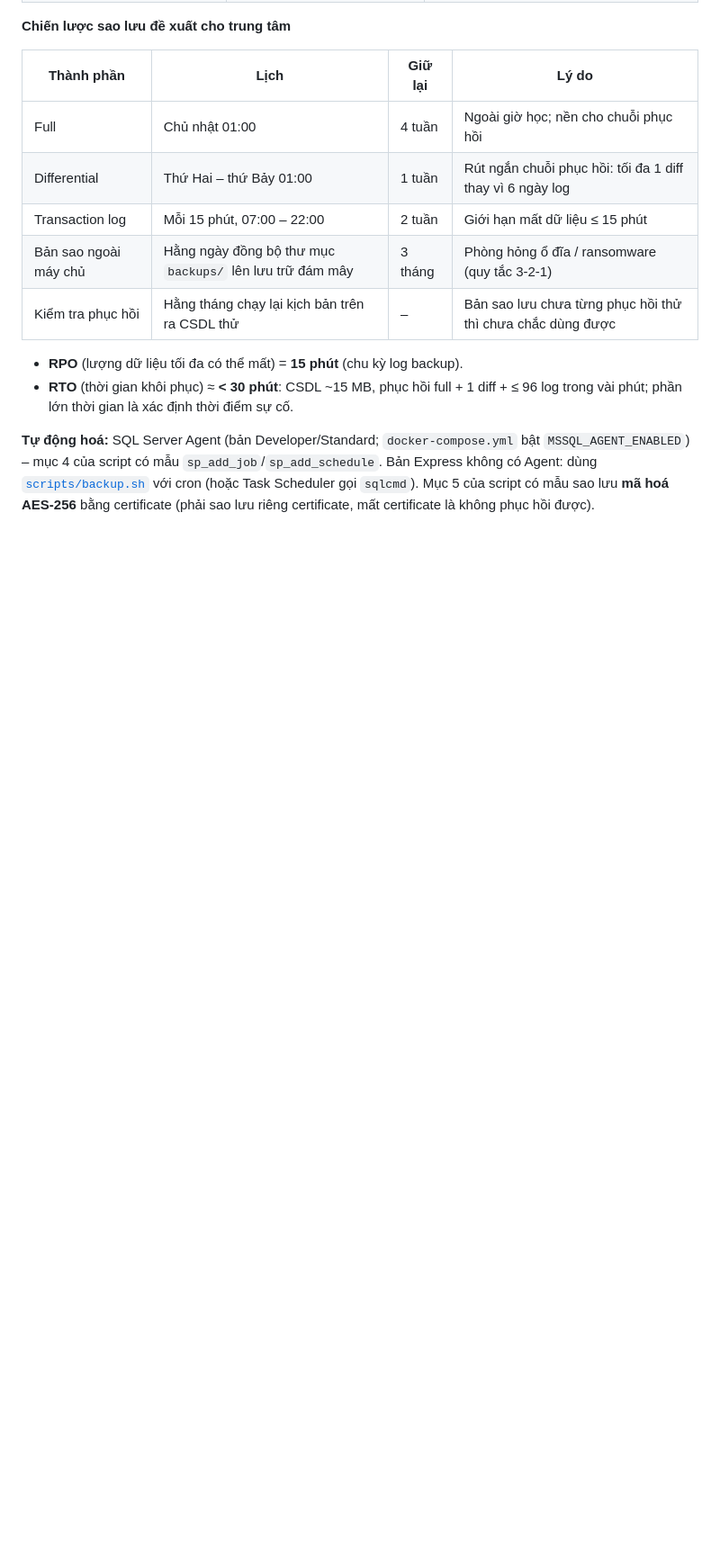
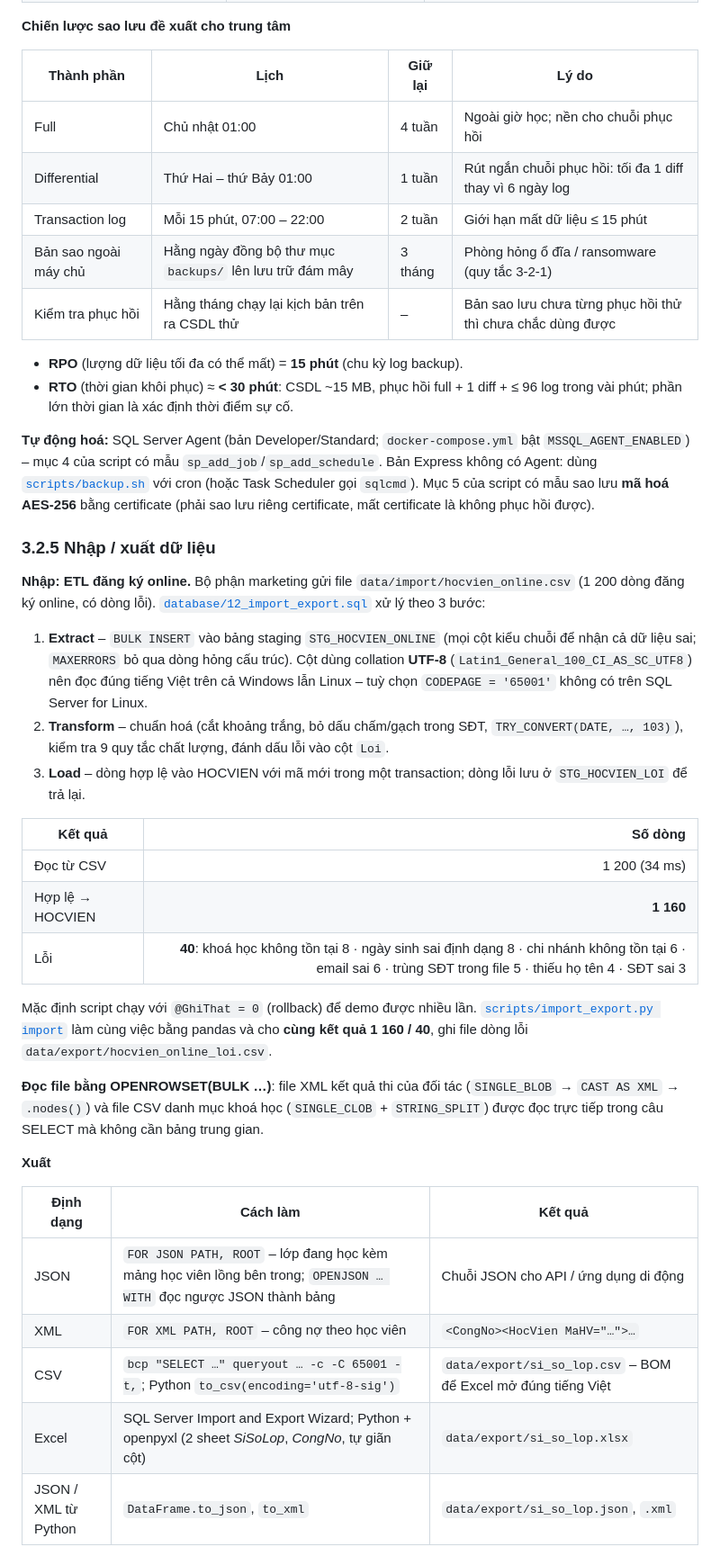
Before and after one commit to nhutruong-uit/ecms, a Markdown page: report/03-xu-ly-thong-tin.md, the part around one of its changes. Shown at 90% size. GitHub-like rendering; blank space fills up the shorter version.

Commit message:
docs(report): mục 3.2.5 – ETL nhập dữ liệu, xuất nhiều định dạng, so sánh tốc độ (#18)

```diff
--- a/report/03-xu-ly-thong-tin.md
+++ b/report/03-xu-ly-thong-tin.md
@@ -401,3 +401,31 @@ Bản phục hồi có **503 phiếu thu** – tức là giữ được cả 2 p
 
 **Tự động hoá:** SQL Server Agent (bản Developer/Standard; `docker-compose.yml` bật `MSSQL_AGENT_ENABLED`) – mục 4 của script có mẫu `sp_add_job`/`sp_add_schedule`. Bản Express không có Agent: dùng [`scripts/backup.sh`](../scripts/backup.sh) với cron (hoặc Task Scheduler gọi `sqlcmd`). Mục 5 của script có mẫu sao lưu **mã hoá AES-256** bằng certificate (phải sao lưu riêng certificate, mất certificate là không phục hồi được).
 
+### 3.2.5 Nhập / xuất dữ liệu
+
+**Nhập: ETL đăng ký online.** Bộ phận marketing gửi file `data/import/hocvien_online.csv` (1 200 dòng đăng ký online, có dòng lỗi). [`database/12_import_export.sql`](../database/12_import_export.sql) xử lý theo 3 bước:
+
+1. **Extract** – `BULK INSERT` vào bảng staging `STG_HOCVIEN_ONLINE` (mọi cột kiểu chuỗi để nhận cả dữ liệu sai; `MAXERRORS` bỏ qua dòng hỏng cấu trúc). Cột dùng collation **UTF-8** (`Latin1_General_100_CI_AS_SC_UTF8`) nên đọc đúng tiếng Việt trên cả Windows lẫn Linux – tuỳ chọn `CODEPAGE = '65001'` không có trên SQL Server for Linux.
+2. **Transform** – chuẩn hoá (cắt khoảng trắng, bỏ dấu chấm/gạch trong SĐT, `TRY_CONVERT(DATE, …, 103)`), kiểm tra 9 quy tắc chất lượng, đánh dấu lỗi vào cột `Loi`.
+3. **Load** – dòng hợp lệ vào HOCVIEN với mã mới trong một transaction; dòng lỗi lưu ở `STG_HOCVIEN_LOI` để trả lại.
+
+| Kết quả | Số dòng |
+|---|--:|
+| Đọc từ CSV | 1 200 (34 ms) |
+| Hợp lệ → HOCVIEN | **1 160** |
+| Lỗi | **40**: khoá học không tồn tại 8 · ngày sinh sai định dạng 8 · chi nhánh không tồn tại 6 · email sai 6 · trùng SĐT trong file 5 · thiếu họ tên 4 · SĐT sai 3 |
+
+Mặc định script chạy với `@GhiThat = 0` (rollback) để demo được nhiều lần. [`scripts/import_export.py import`](../scripts/import_export.py) làm cùng việc bằng pandas và cho **cùng kết quả 1 160 / 40**, ghi file dòng lỗi `data/export/hocvien_online_loi.csv`.
+
+**Đọc file bằng OPENROWSET(BULK …)**: file XML kết quả thi của đối tác (`SINGLE_BLOB` → `CAST AS XML` → `.nodes()`) và file CSV danh mục khoá học (`SINGLE_CLOB` + `STRING_SPLIT`) được đọc trực tiếp trong câu SELECT mà không cần bảng trung gian.
+
+**Xuất**
+
+| Định dạng | Cách làm | Kết quả |
+|---|---|---|
+| JSON | `FOR JSON PATH, ROOT` – lớp đang học kèm mảng học viên lồng bên trong; `OPENJSON … WITH` đọc ngược JSON thành bảng | Chuỗi JSON cho API / ứng dụng di động |
+| XML | `FOR XML PATH, ROOT` – công nợ theo học viên | `<CongNo><HocVien MaHV="…">…` |
+| CSV | `bcp "SELECT …" queryout … -c -C 65001 -t,`; Python `to_csv(encoding='utf-8-sig')` | `data/export/si_so_lop.csv` – BOM để Excel mở đúng tiếng Việt |
+| Excel | SQL Server Import and Export Wizard; Python + openpyxl (2 sheet *SiSoLop*, *CongNo*, tự giãn cột) | `data/export/si_so_lop.xlsx` |
+| JSON / XML từ Python | `DataFrame.to_json`, `to_xml` | `data/export/si_so_lop.json`, `.xml` |
+
```
Also changed, not shown: other parts of report/03-xu-ly-thong-tin.md (+21 -0 lines).
